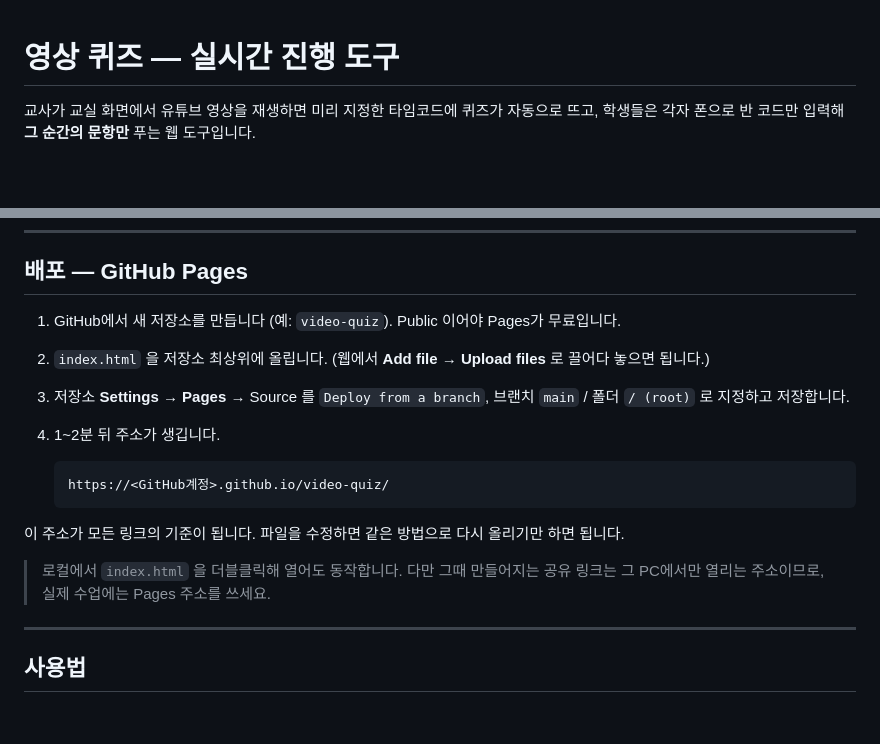
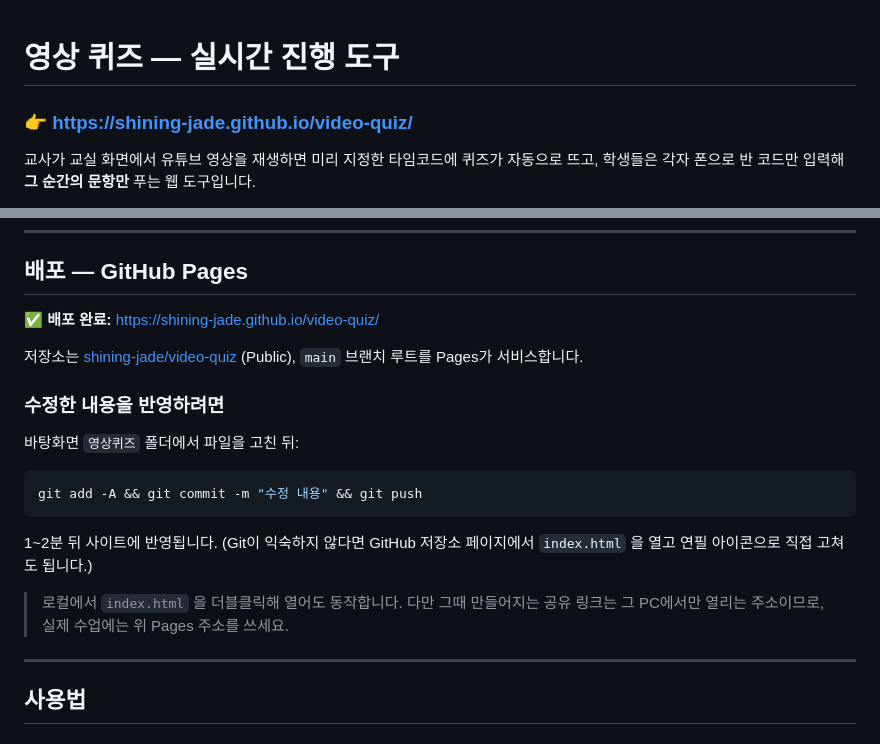
Before and after one commit to shining-jade/video-quiz, a Markdown page: README.md, 2 parts joined by grey strips. GitHub-like rendering; blank space fills up the shorter version.

Commit message:
README에 배포 주소와 완료된 Firebase 설정 반영
Co-Authored-By: Claude Opus 5 <noreply@anthropic.com>

````diff
--- a/README.md
+++ b/README.md
@@ -1,4 +1,6 @@
 # 영상 퀴즈 — 실시간 진행 도구
+
+### 👉 https://shining-jade.github.io/video-quiz/
 
 교사가 교실 화면에서 유튜브 영상을 재생하면 미리 지정한 타임코드에 퀴즈가 자동으로 뜨고,
 학생들은 각자 폰으로 반 코드만 입력해 **그 순간의 문항만** 푸는 웹 도구입니다.
@@ -46,18 +48,21 @@
 
 ## 배포 — GitHub Pages
 
-1. GitHub에서 새 저장소를 만듭니다 (예: `video-quiz`). Public 이어야 Pages가 무료입니다.
-2. `index.html` 을 저장소 최상위에 올립니다. (웹에서 **Add file → Upload files** 로 끌어다 놓으면 됩니다.)
-3. 저장소 **Settings → Pages** → Source 를 `Deploy from a branch`, 브랜치 `main` / 폴더 `/ (root)` 로 지정하고 저장합니다.
-4. 1~2분 뒤 주소가 생깁니다.
+**✅ 배포 완료:** https://shining-jade.github.io/video-quiz/
 
-   ```
-   https://<GitHub계정>.github.io/video-quiz/
-   ```
+저장소는 [shining-jade/video-quiz](https://github.com/shining-jade/video-quiz) (Public), `main` 브랜치 루트를 Pages가 서비스합니다.
 
-이 주소가 모든 링크의 기준이 됩니다. 파일을 수정하면 같은 방법으로 다시 올리기만 하면 됩니다.
+### 수정한 내용을 반영하려면
 
-> 로컬에서 `index.html` 을 더블클릭해 열어도 동작합니다. 다만 그때 만들어지는 공유 링크는 그 PC에서만 열리는 주소이므로, 실제 수업에는 Pages 주소를 쓰세요.
+바탕화면 `영상퀴즈` 폴더에서 파일을 고친 뒤:
+
+```bash
+git add -A && git commit -m "수정 내용" && git push
+```
+
+1~2분 뒤 사이트에 반영됩니다. (Git이 익숙하지 않다면 GitHub 저장소 페이지에서 `index.html` 을 열고 연필 아이콘으로 직접 고쳐도 됩니다.)
+
+> 로컬에서 `index.html` 을 더블클릭해 열어도 동작합니다. 다만 그때 만들어지는 공유 링크는 그 PC에서만 열리는 주소이므로, 실제 수업에는 위 Pages 주소를 쓰세요.
 
 ---
 
````
